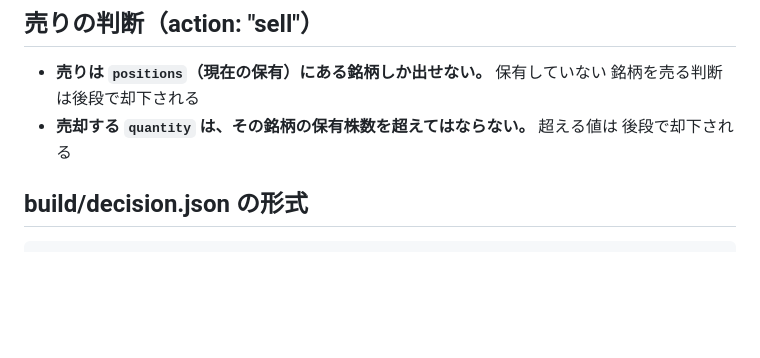
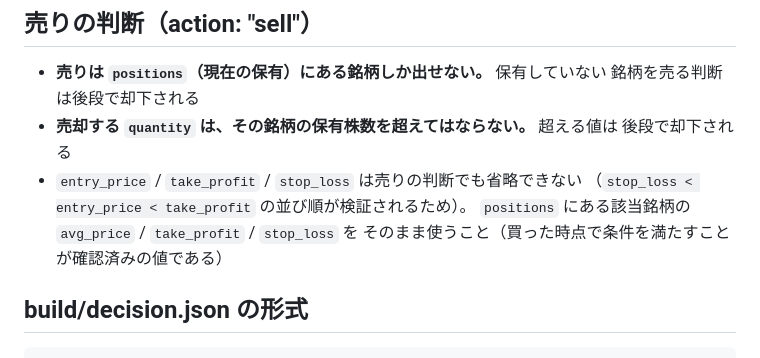
Before and after one commit to ttent18/invest, a Markdown page: .claude/commands/analyze.md, the part around the change. Rendered like a GitHub page; blank space fills up the shorter version.

Commit message:
fix: 売り判断でもentry_price等が必須である旨をanalyze.mdに明記
セルフレビューでapply_decision.pyのvalidate()を確認したところ、
stop_loss < entry_price < take_profit の検証は action の種類に関わらず
（売りでも）必須項目として行われることが分かった。analyze.md の元の
説明は買いの例しか示しておらず、売りでこれらの値に何を書けばよいかが
不明瞭だったため、positions にある avg_price/take_profit/stop_loss を
そのまま使うよう明記した。

```diff
--- a/.claude/commands/analyze.md
+++ b/.claude/commands/analyze.md
@@ -55,6 +55,10 @@ allowed-tools: Read, Write, WebSearch, WebFetch
   銘柄を売る判断は後段で却下される
 - **売却する `quantity` は、その銘柄の保有株数を超えてはならない。** 超える値は
   後段で却下される
+- `entry_price` / `take_profit` / `stop_loss` は売りの判断でも省略できない
+  （`stop_loss < entry_price < take_profit` の並び順が検証されるため）。
+  `positions` にある該当銘柄の `avg_price` / `take_profit` / `stop_loss` を
+  そのまま使うこと（買った時点で条件を満たすことが確認済みの値である）
 
 ## build/decision.json の形式
 
```
